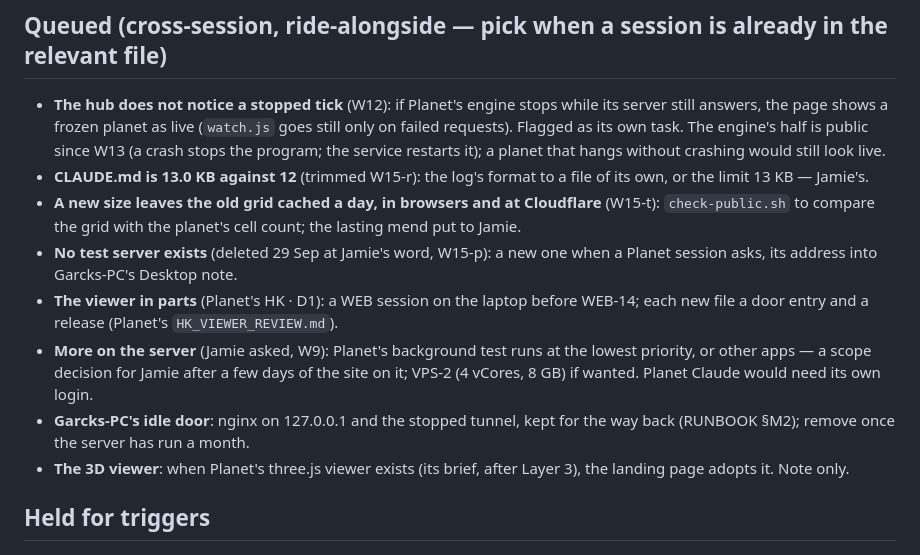
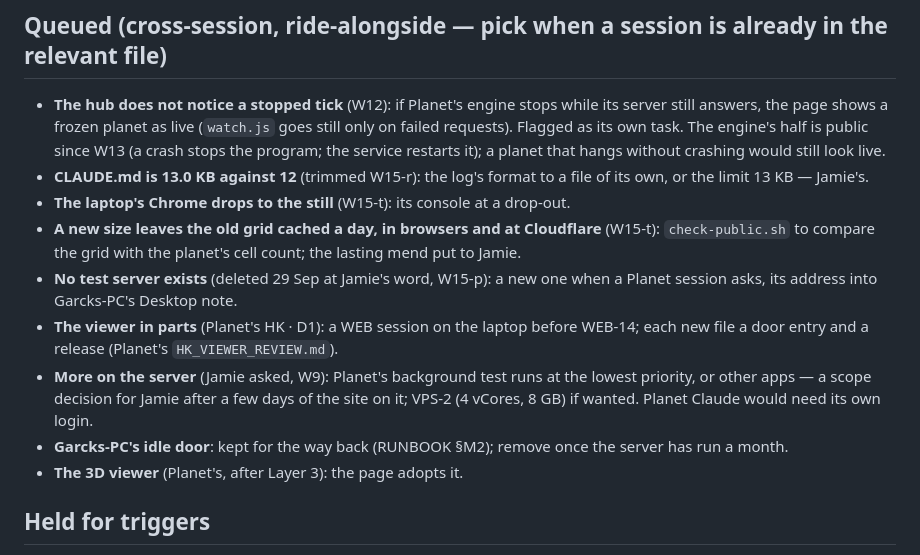
Before and after one commit to JGarcks/anjaneyaworkshop, a Markdown page: docs/process/Workshop-Active-Work.md, the part around the change. Drawn GitHub-style.

Commit message:
W15 — drop-outs on the laptop's Chrome looked into (W15-t): the door and the engine clean (3,872 of 3,891 answers 200, none refused or slow), Edge fine on the same laptop, the cause not found and queued; Active-Work 6.0 KB; documents only
Co-Authored-By: Claude Fable 5.1 <noreply@anthropic.com>

```diff
--- a/docs/process/Workshop-Active-Work.md
+++ b/docs/process/Workshop-Active-Work.md
@@ -27,12 +27,13 @@
 
 - **The hub does not notice a stopped tick** (W12): if Planet's engine stops while its server still answers, the page shows a frozen planet as live (`watch.js` goes still only on failed requests). Flagged as its own task. The engine's half is public since W13 (a crash stops the program; the service restarts it); a planet that hangs without crashing would still look live.
 - **CLAUDE.md is 13.0 KB against 12** (trimmed W15-r): the log's format to a file of its own, or the limit 13 KB — Jamie's.
+- **The laptop's Chrome drops to the still** (W15-t): its console at a drop-out.
 - **A new size leaves the old grid cached a day, in browsers and at Cloudflare** (W15-t): `check-public.sh` to compare the grid with the planet's cell count; the lasting mend put to Jamie.
 - **No test server exists** (deleted 29 Sep at Jamie's word, W15-p): a new one when a Planet session asks, its address into Garcks-PC's Desktop note.
 - **The viewer in parts** (Planet's HK · D1): a WEB session on the laptop before WEB-14; each new file a door entry and a release (Planet's `HK_VIEWER_REVIEW.md`).
 - **More on the server** (Jamie asked, W9): Planet's background test runs at the lowest priority, or other apps — a scope decision for Jamie after a few days of the site on it; VPS-2 (4 vCores, 8 GB) if wanted. Planet Claude would need its own login.
-- **Garcks-PC's idle door**: nginx on 127.0.0.1 and the stopped tunnel, kept for the way back (RUNBOOK §M2); remove once the server has run a month.
-- **The 3D viewer**: when Planet's three.js viewer exists (its brief, after Layer 3), the landing page adopts it. Note only.
+- **Garcks-PC's idle door**: kept for the way back (RUNBOOK §M2); remove once the server has run a month.
+- **The 3D viewer** (Planet's, after Layer 3): the page adopts it.
 
 ## Held for triggers
 
```
Also changed, not shown: 1 other file.
